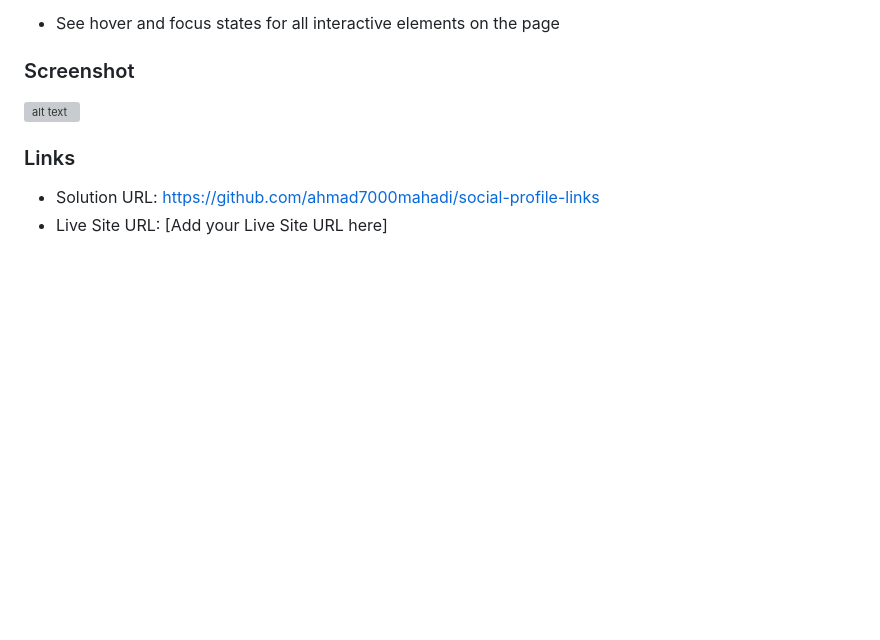
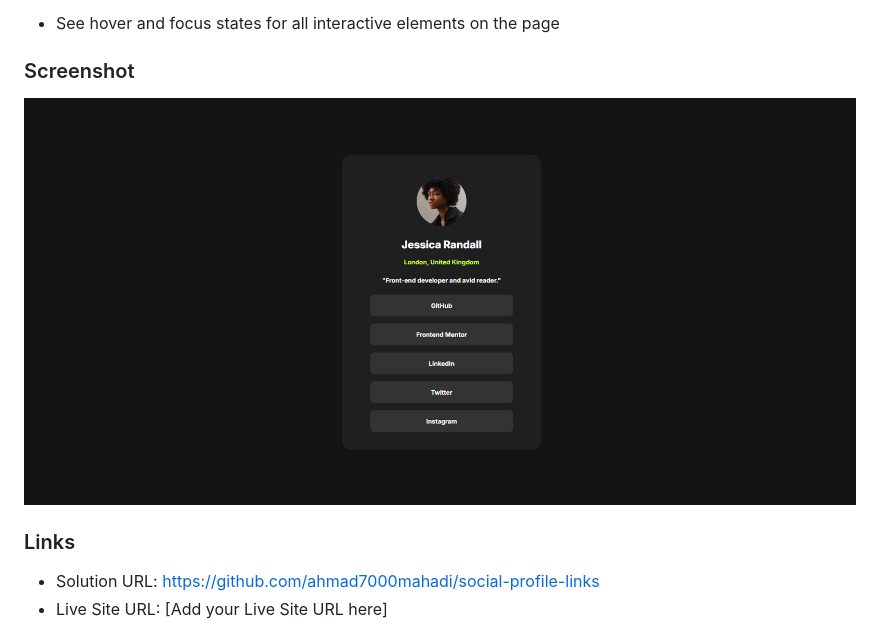
Before and after one commit to ahmad7000mahadi/social-profile-links, a Markdown page: README.md, the part around the change. Drawn GitHub-style; blank space fills up the shorter version; grey boxes are pictures that could not be loaded.

Commit message:
Commit message

```diff
--- a/README.md
+++ b/README.md
@@ -25,7 +25,7 @@ Users should be able to:
 ### Screenshot
 
 <!-- Add a screenshot of your solution here -->
-![alt text](image.png)
+![screenshot](screenshot.png)
 
 ### Links
 
```
